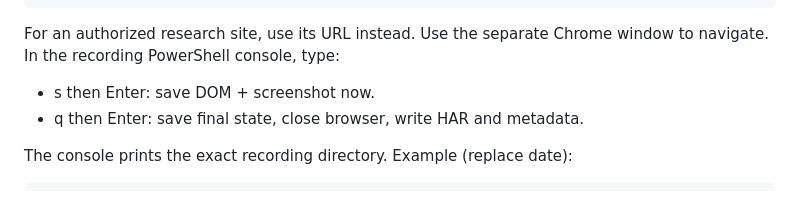
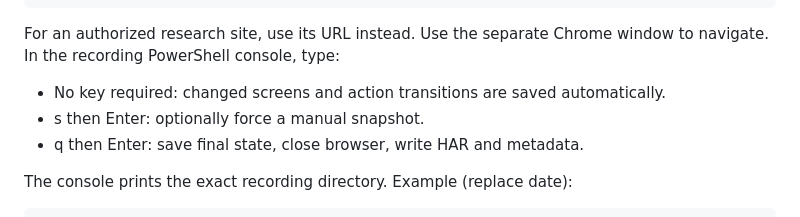
Before and after one commit to jihwan21-kim/llm_agents, a Markdown page: CAPTURE_REPLAY.md, the part around one of its changes. Rendered like a GitHub page.

```diff
--- a/CAPTURE_REPLAY.md
+++ b/CAPTURE_REPLAY.md
@@ -34,7 +60,8 @@ First record an innocuous example:
 
 For an authorized research site, use its URL instead. Use the separate
 Chrome window to navigate. In the recording PowerShell console, type:
-- s then Enter: save DOM + screenshot now.
+- No key required: changed screens and action transitions are saved automatically.
+- s then Enter: optionally force a manual snapshot.
 - q then Enter: save final state, close browser, write HAR and metadata.
 
 The console prints the exact recording directory. Example (replace date):
```
Also changed, not shown: other parts of CAPTURE_REPLAY.md (+31 -3 lines).
